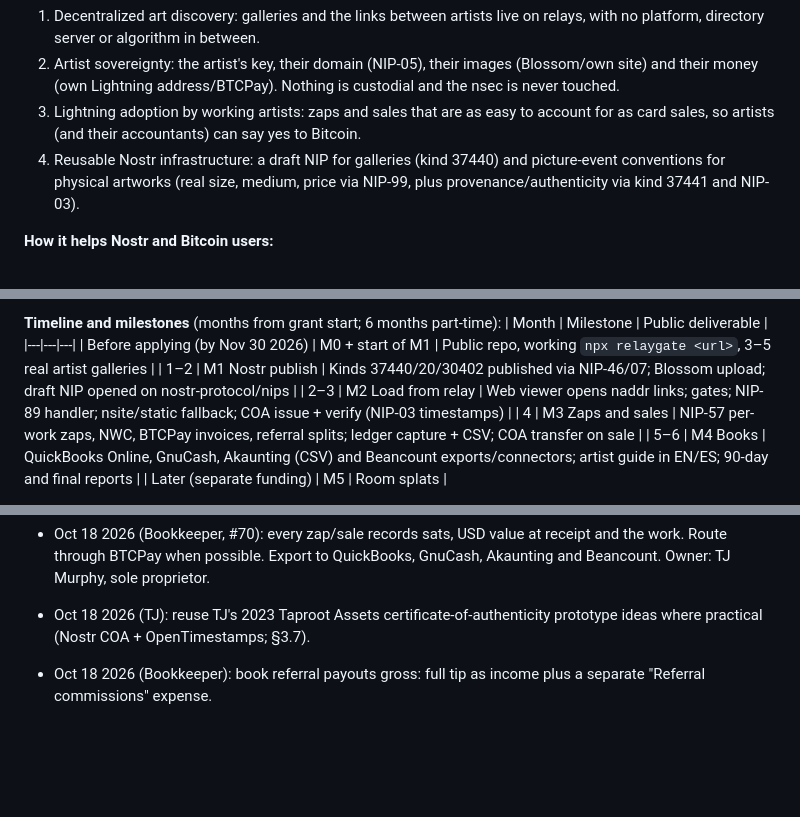
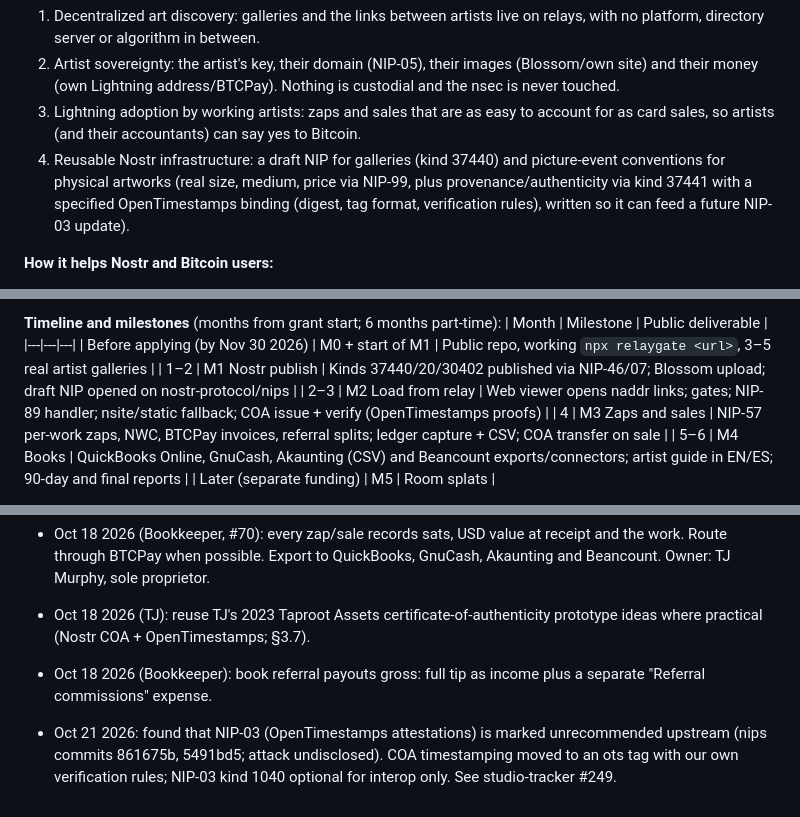
Before and after one commit to timothyjosephmurphy/relaygate, a Markdown page: SPEC.md, 3 parts joined by grey strips. Rendered like a GitHub page; blank space fills up the shorter version.

```diff
--- a/SPEC.md
+++ b/SPEC.md
@@ -161,7 +161,7 @@ From Opportunities' funding research notes (Oct 18 2026): one form covers the Ge
 1. Decentralized art discovery: galleries and the links between artists live on relays, with no platform, directory server or algorithm in between.
 2. Artist sovereignty: the artist's key, their domain (NIP-05), their images (Blossom/own site) and their money (own Lightning address/BTCPay). Nothing is custodial and the nsec is never touched.
 3. Lightning adoption by working artists: zaps and sales that are as easy to account for as card sales, so artists (and their accountants) can say yes to Bitcoin.
-4. Reusable Nostr infrastructure: a draft NIP for galleries (kind 37440) and picture-event conventions for physical artworks (real size, medium, price via NIP-99, plus provenance/authenticity via kind 37441 and NIP-03).
+4. Reusable Nostr infrastructure: a draft NIP for galleries (kind 37440) and picture-event conventions for physical artworks (real size, medium, price via NIP-99, plus provenance/authenticity via kind 37441 with a specified OpenTimestamps binding (digest, tag format, verification rules), written so it can feed a future NIP-03 update).
 
 **How it helps Nostr and Bitcoin users:**
 - Nostr users get a new kind of content (spatial galleries) that opens from any NIP-89-aware client. Artworks also show up as ordinary kind-20 pictures in clients like Olas, and gates turn follow graphs into walkable art networks.
@@ -174,7 +174,7 @@ From Opportunities' funding research notes (Oct 18 2026): one form covers the Ge
 |---|---|---|
 | Before applying (by Nov 30 2026) | M0 + start of M1 | Public repo, working `npx relaygate <url>`, 3–5 real artist galleries |
 | 1–2 | M1 Nostr publish | Kinds 37440/20/30402 published via NIP-46/07; Blossom upload; draft NIP opened on nostr-protocol/nips |
-| 2–3 | M2 Load from relay | Web viewer opens naddr links; gates; NIP-89 handler; nsite/static fallback; COA issue + verify (NIP-03 timestamps) |
+| 2–3 | M2 Load from relay | Web viewer opens naddr links; gates; NIP-89 handler; nsite/static fallback; COA issue + verify (OpenTimestamps proofs) |
 | 4 | M3 Zaps and sales | NIP-57 per-work zaps, NWC, BTCPay invoices, referral splits; ledger capture + CSV; COA transfer on sale |
 | 5–6 | M4 Books | QuickBooks Online, GnuCash, Akaunting (CSV) and Beancount exports/connectors; artist guide in EN/ES; 90-day and final reports |
 | Later (separate funding) | M5 | Room splats |
@@ -214,3 +214,4 @@ From Opportunities' funding research notes (Oct 18 2026): one form covers the Ge
 - Oct 18 2026 (TJ): reuse TJ's 2023 Taproot Assets certificate-of-authenticity prototype ideas where practical (Nostr COA + OpenTimestamps; §3.7).
 
 - Oct 18 2026 (Bookkeeper): book referral payouts gross: full tip as income plus a separate "Referral commissions" expense.
+- Oct 21 2026: found that NIP-03 (OpenTimestamps attestations) is marked unrecommended upstream (nips commits 861675b, 5491bd5; attack undisclosed). COA timestamping moved to an ots tag with our own verification rules; NIP-03 kind 1040 optional for interop only. See studio-tracker #249.
```
Also changed, not shown: other parts of SPEC.md (+4 -4 lines).
